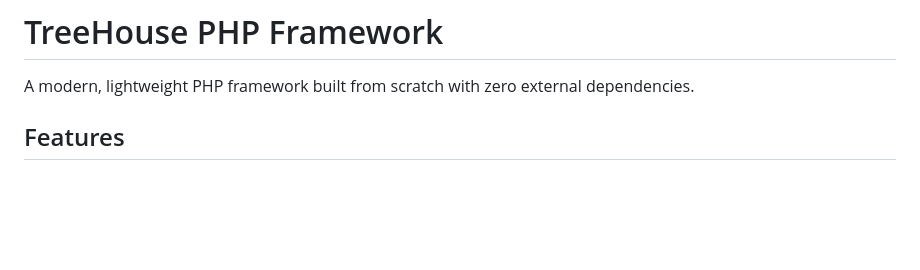
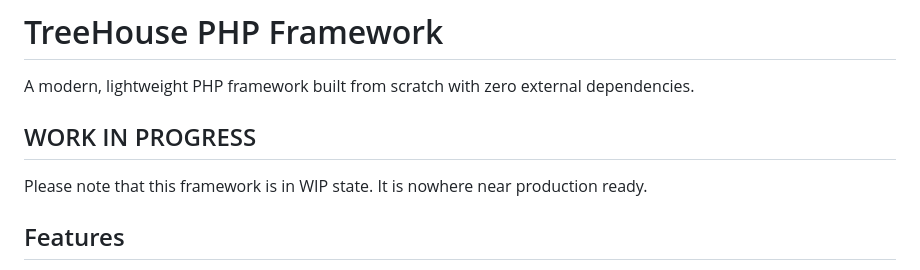
Before and after one commit to lengthofrope/treehouse, a Markdown page: README.md, the part around the change. GitHub-like rendering; blank space fills up the shorter version.

Commit message:
Update README.md to clarify WIP status of the framework

```diff
--- a/README.md
+++ b/README.md
@@ -1,6 +1,10 @@
 # TreeHouse PHP Framework
 
 A modern, lightweight PHP framework built from scratch with zero external dependencies.
+
+## WORK IN PROGRESS
+
+Please note that this framework is in WIP state. It is nowhere near production ready.
 
 ## Features
 
```
